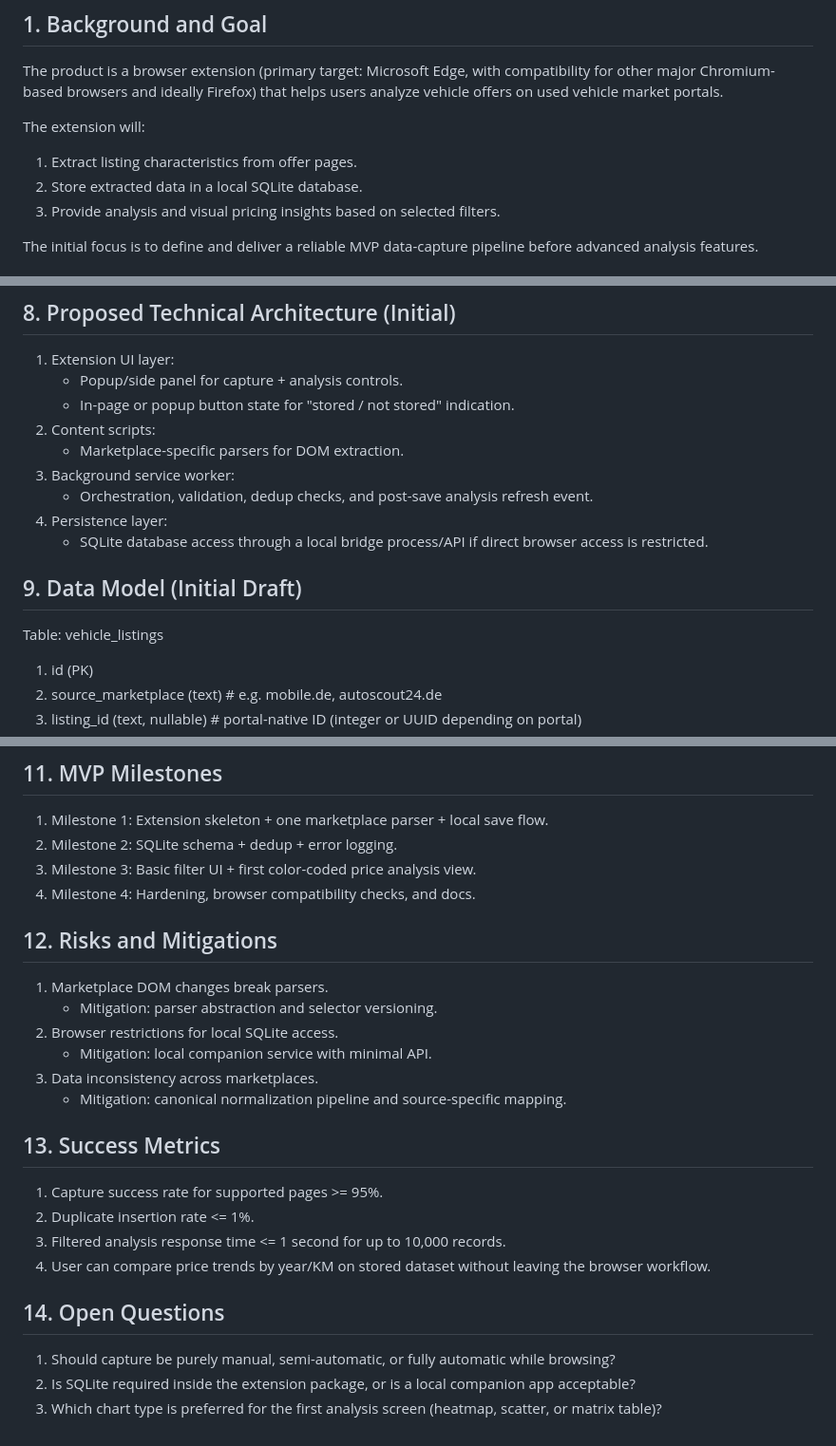
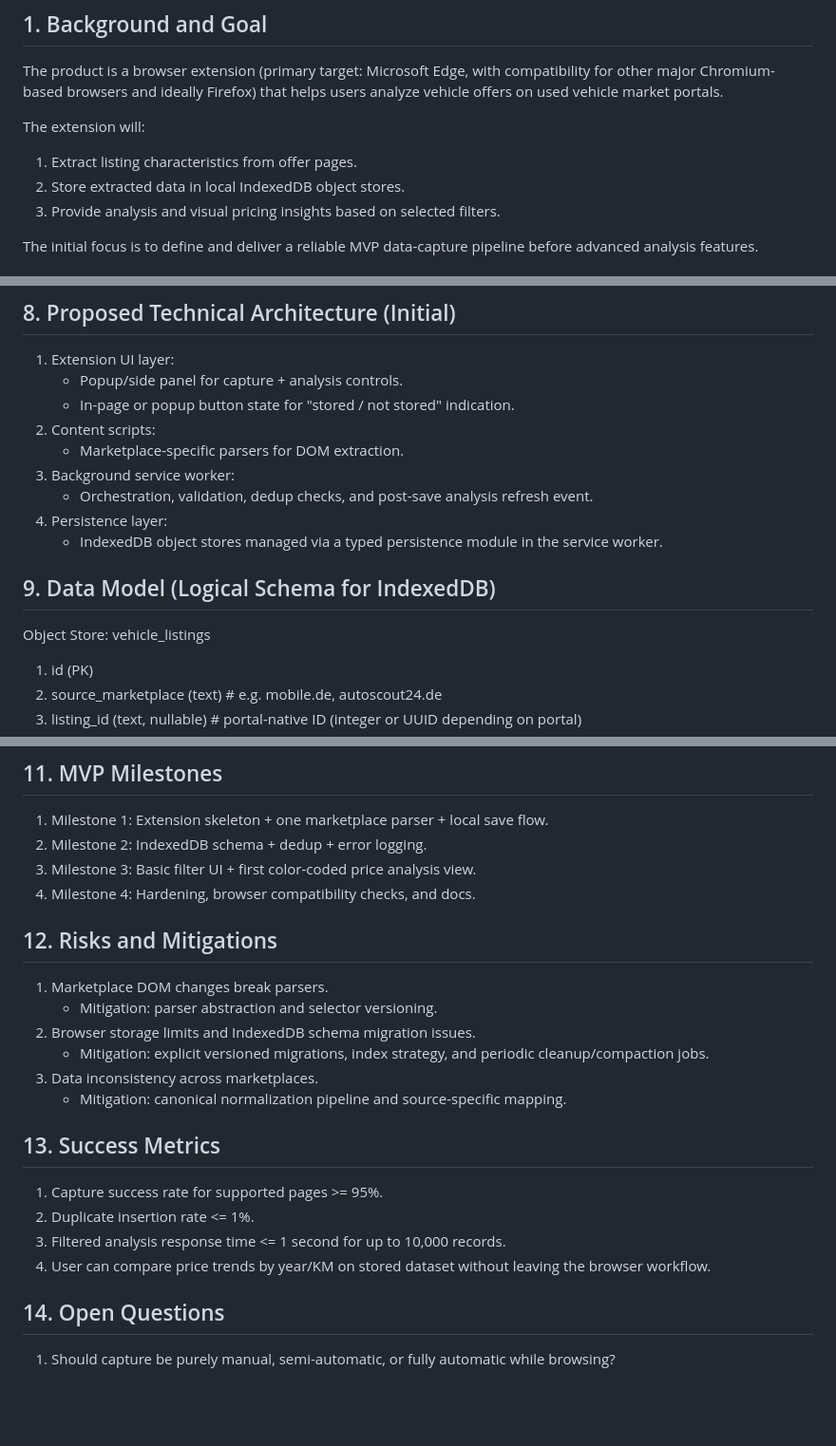
Before and after one commit to schmitz-u/UsedCarMarket, a Markdown page: Docs/Specs/PRD-Browser-Extension-Used-Vehicle-Market.md, 3 parts joined by grey strips. Shown at 95% size. GitHub-like rendering; blank space fills up the shorter version.

Commit message:
refactor: update data storage from SQLite to IndexedDB in PRD
Co-authored-by: Copilot <copilot@github.com>

```diff
--- a/Docs/Specs/PRD-Browser-Extension-Used-Vehicle-Market.md
+++ b/Docs/Specs/PRD-Browser-Extension-Used-Vehicle-Market.md
@@ -14,7 +14,7 @@ The product is a browser extension (primary target: Microsoft Edge, with compati
 
 The extension will:
 1. Extract listing characteristics from offer pages.
-2. Store extracted data in a local SQLite database.
+2. Store extracted data in local IndexedDB object stores.
 3. Provide analysis and visual pricing insights based on selected filters.
 
 The initial focus is to define and deliver a reliable MVP data-capture pipeline before advanced analysis features.
@@ -119,10 +119,10 @@ A local structured dataset plus visual analysis enables better understanding of
 3. Background service worker:
    - Orchestration, validation, dedup checks, and post-save analysis refresh event.
 4. Persistence layer:
-   - SQLite database access through a local bridge process/API if direct browser access is restricted.
+   - IndexedDB object stores managed via a typed persistence module in the service worker.
 
-## 9. Data Model (Initial Draft)
-Table: vehicle_listings
+## 9. Data Model (Logical Schema for IndexedDB)
+Object Store: vehicle_listings
 1.  id (PK)
 2.  source_marketplace (text)             # e.g. mobile.de, autoscout24.de
 3.  listing_id (text, nullable)            # portal-native ID (integer or UUID depending on portal)
@@ -256,15 +256,15 @@ Missing fields are set to `null`. Parsers must not throw on missing fields — t
 
 ## 11. MVP Milestones
 1. Milestone 1: Extension skeleton + one marketplace parser + local save flow.
-2. Milestone 2: SQLite schema + dedup + error logging.
+2. Milestone 2: IndexedDB schema + dedup + error logging.
 3. Milestone 3: Basic filter UI + first color-coded price analysis view.
 4. Milestone 4: Hardening, browser compatibility checks, and docs.
 
 ## 12. Risks and Mitigations
 1. Marketplace DOM changes break parsers.
    - Mitigation: parser abstraction and selector versioning.
-2. Browser restrictions for local SQLite access.
-   - Mitigation: local companion service with minimal API.
+2. Browser storage limits and IndexedDB schema migration issues.
+   - Mitigation: explicit versioned migrations, index strategy, and periodic cleanup/compaction jobs.
 3. Data inconsistency across marketplaces.
    - Mitigation: canonical normalization pipeline and source-specific mapping.
 
@@ -276,5 +276,3 @@ Missing fields are set to `null`. Parsers must not throw on missing fields — t
 
 ## 14. Open Questions
 1. Should capture be purely manual, semi-automatic, or fully automatic while browsing?
-2. Is SQLite required inside the extension package, or is a local companion app acceptable?
-3. Which chart type is preferred for the first analysis screen (heatmap, scatter, or matrix table)?
```
Also changed, not shown: other parts of Docs/Specs/PRD-Browser-Extension-Used-Vehicle-Market.md (+3 -3 lines).
